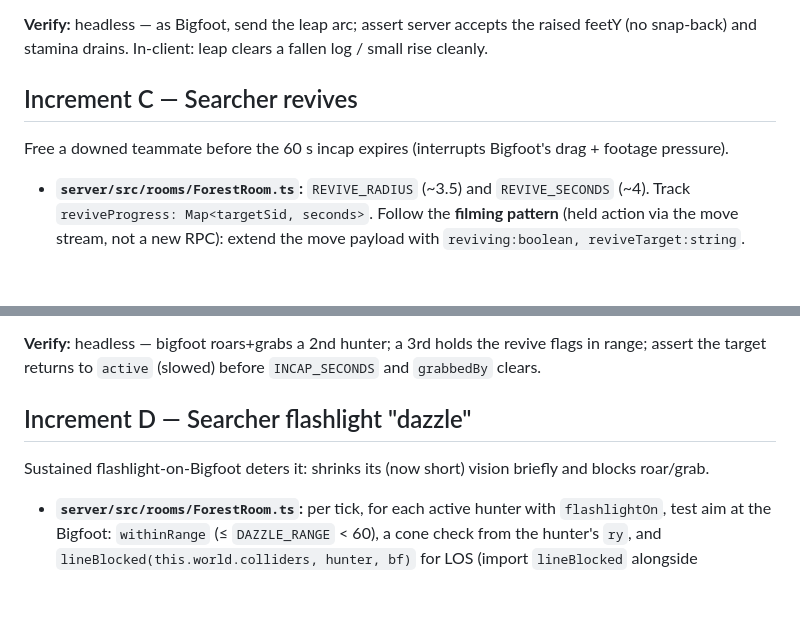
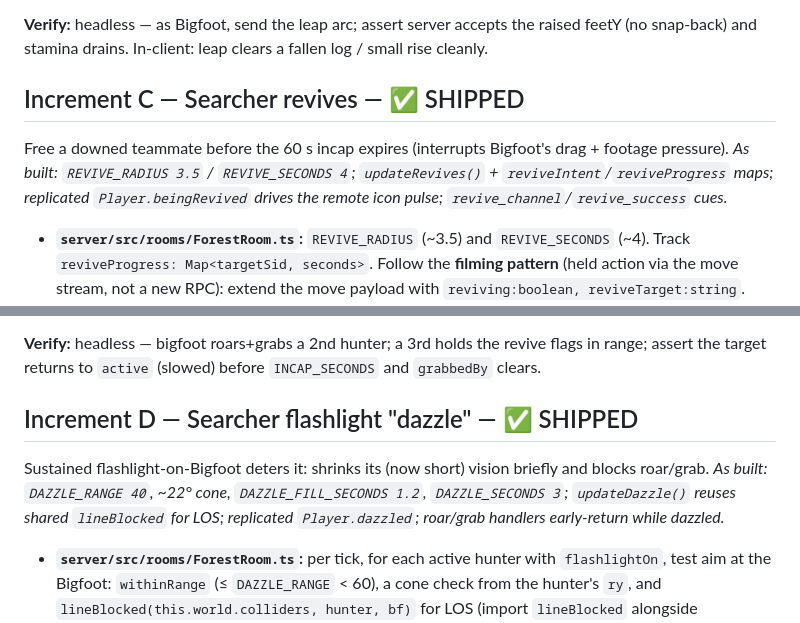
Before and after one commit to AlecMedice/improved-lamp, a Markdown page: docs/PHASE_3_PLAN.md, 2 parts joined by grey strips. GitHub-like rendering; blank space fills up the shorter version.

```diff
--- a/docs/PHASE_3_PLAN.md
+++ b/docs/PHASE_3_PLAN.md
@@ -74,8 +78,10 @@ A stamina-gated vertical bound (Space, for Bigfoot) for traversal + gap-closing.
 **Verify:** headless — as Bigfoot, send the leap arc; assert server accepts the raised feetY (no snap-back) and
 stamina drains. In-client: leap clears a fallen log / small rise cleanly.
 
-## Increment C — Searcher revives
+## Increment C — Searcher revives — ✅ SHIPPED
 Free a downed teammate before the 60 s incap expires (interrupts Bigfoot's drag + footage pressure).
+_As built: `REVIVE_RADIUS 3.5` / `REVIVE_SECONDS 4`; `updateRevives()` + `reviveIntent`/`reviveProgress`
+maps; replicated `Player.beingRevived` drives the remote icon pulse; `revive_channel`/`revive_success` cues._
 
 - **`server/src/rooms/ForestRoom.ts`:** `REVIVE_RADIUS` (~3.5) and `REVIVE_SECONDS` (~4). Track
   `reviveProgress: Map<targetSid, seconds>`. Follow the **filming pattern** (held action via the move stream,
@@ -93,8 +99,10 @@ Free a downed teammate before the 60 s incap expires (interrupts Bigfoot's drag
 **Verify:** headless — bigfoot roars+grabs a 2nd hunter; a 3rd holds the revive flags in range; assert the target
 returns to `active` (slowed) before `INCAP_SECONDS` and `grabbedBy` clears.
 
-## Increment D — Searcher flashlight "dazzle"
+## Increment D — Searcher flashlight "dazzle" — ✅ SHIPPED
 Sustained flashlight-on-Bigfoot deters it: shrinks its (now short) vision briefly and blocks roar/grab.
+_As built: `DAZZLE_RANGE 40`, ~22° cone, `DAZZLE_FILL_SECONDS 1.2`, `DAZZLE_SECONDS 3`; `updateDazzle()`
+reuses shared `lineBlocked` for LOS; replicated `Player.dazzled`; roar/grab handlers early-return while dazzled._
 
 - **`server/src/rooms/ForestRoom.ts`:** per tick, for each active hunter with `flashlightOn`, test aim at the
   Bigfoot: `withinRange` (≤ `DAZZLE_RANGE` < 60), a cone check from the hunter's `ry`, and
```
Also changed, not shown: other parts of docs/PHASE_3_PLAN.md (+11 -3 lines), CLAUDE.md (+17 -9 lines), docs/ROADMAP.md (+4 -4 lines).
